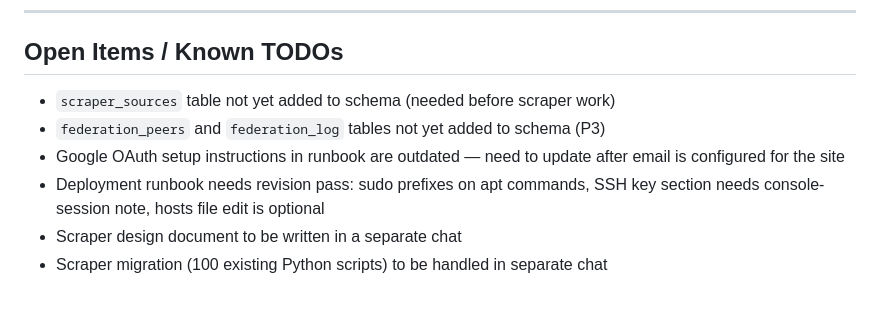
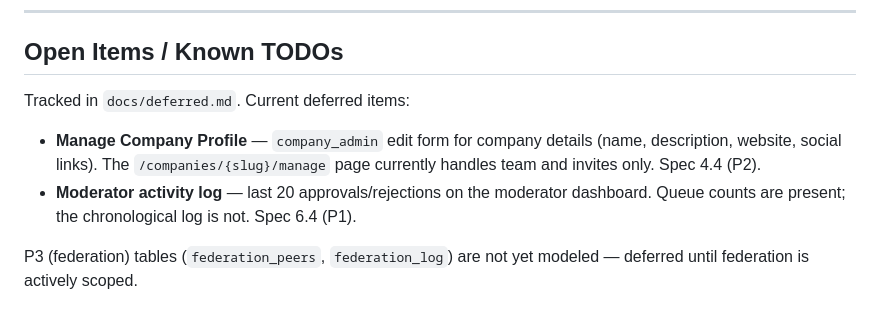
Before and after one commit to eric-price-ok/tulsa-job-spot, a Markdown page: docs/project-context-summary.md, the part around one of its changes. Rendered like a GitHub page.

```diff
--- a/docs/project-context-summary.md
+++ b/docs/project-context-summary.md
@@ -187,9 +200,9 @@ tulsajobspot/
 
 ## Open Items / Known TODOs
 
-- `scraper_sources` table not yet added to schema (needed before scraper work)
-- `federation_peers` and `federation_log` tables not yet added to schema (P3)
-- Google OAuth setup instructions in runbook are outdated — need to update after email is configured for the site
-- Deployment runbook needs revision pass: sudo prefixes on apt commands, SSH key section needs console-session note, hosts file edit is optional
-- Scraper design document to be written in a separate chat
-- Scraper migration (100 existing Python scripts) to be handled in separate chat
+Tracked in `docs/deferred.md`. Current deferred items:
+
+- **Manage Company Profile** — `company_admin` edit form for company details (name, description, website, social links). The `/companies/{slug}/manage` page currently handles team and invites only. Spec 4.4 (P2).
+- **Moderator activity log** — last 20 approvals/rejections on the moderator dashboard. Queue counts are present; the chronological log is not. Spec 6.4 (P1).
+
+P3 (federation) tables (`federation_peers`, `federation_log`) are not yet modeled — deferred until federation is actively scoped.
```
Also changed, not shown: other parts of docs/project-context-summary.md (+38 -25 lines), docs/architecture.md (+28 -40 lines).
